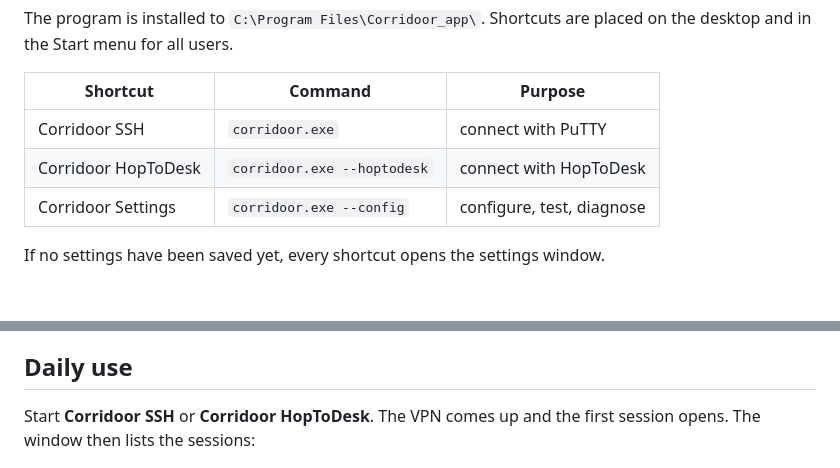
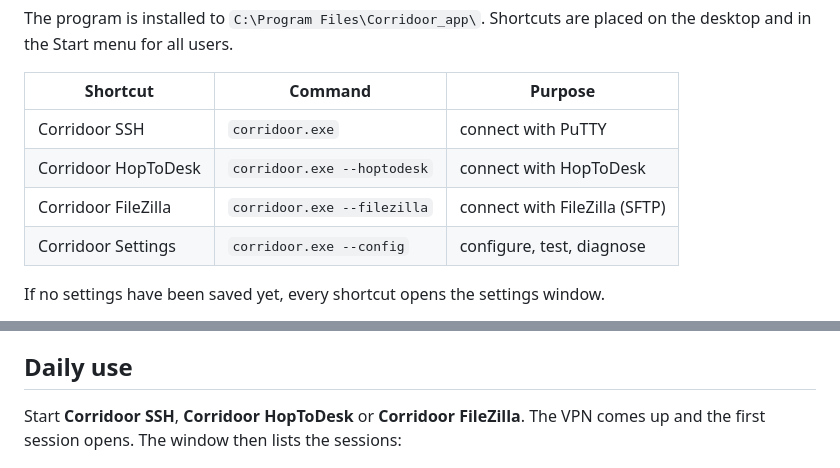
Before and after one commit to dfajtai/Corridoor, a Markdown page: docs/windows-setup.md, 2 parts joined by grey strips. GitHub-like rendering; blank space fills up the shorter version.

```diff
--- a/docs/windows-setup.md
+++ b/docs/windows-setup.md
@@ -58,6 +58,7 @@ on the desktop and in the Start menu for all users.
 |---|---|---|
 | Corridoor SSH | `corridoor.exe` | connect with PuTTY |
 | Corridoor HopToDesk | `corridoor.exe --hoptodesk` | connect with HopToDesk |
+| Corridoor FileZilla | `corridoor.exe --filezilla` | connect with FileZilla (SFTP) |
 | Corridoor Settings | `corridoor.exe --config` | configure, test, diagnose |
 
 If no settings have been saved yet, every shortcut opens the settings window.
@@ -86,7 +87,7 @@ steps. Saved settings are kept (they live in a different folder).
 
 ## Daily use
 
-Start **Corridoor SSH** or **Corridoor HopToDesk**. The VPN comes up and the first
+Start **Corridoor SSH**, **Corridoor HopToDesk** or **Corridoor FileZilla**. The VPN comes up and the first
 session opens. The window then lists the sessions:
 
 ![Sessions window](images/sessions.png)
```
Also changed, not shown: README.md (+2 -2 lines), docs/configuration.md (+4 -3 lines), docs/images/auth-failed.png, docs/images/diagnostics.png, docs/images/sessions.png, docs/images/settings-advanced.png, docs/images/settings-vpn.png, docs/images/settings.png, 5 other files.
